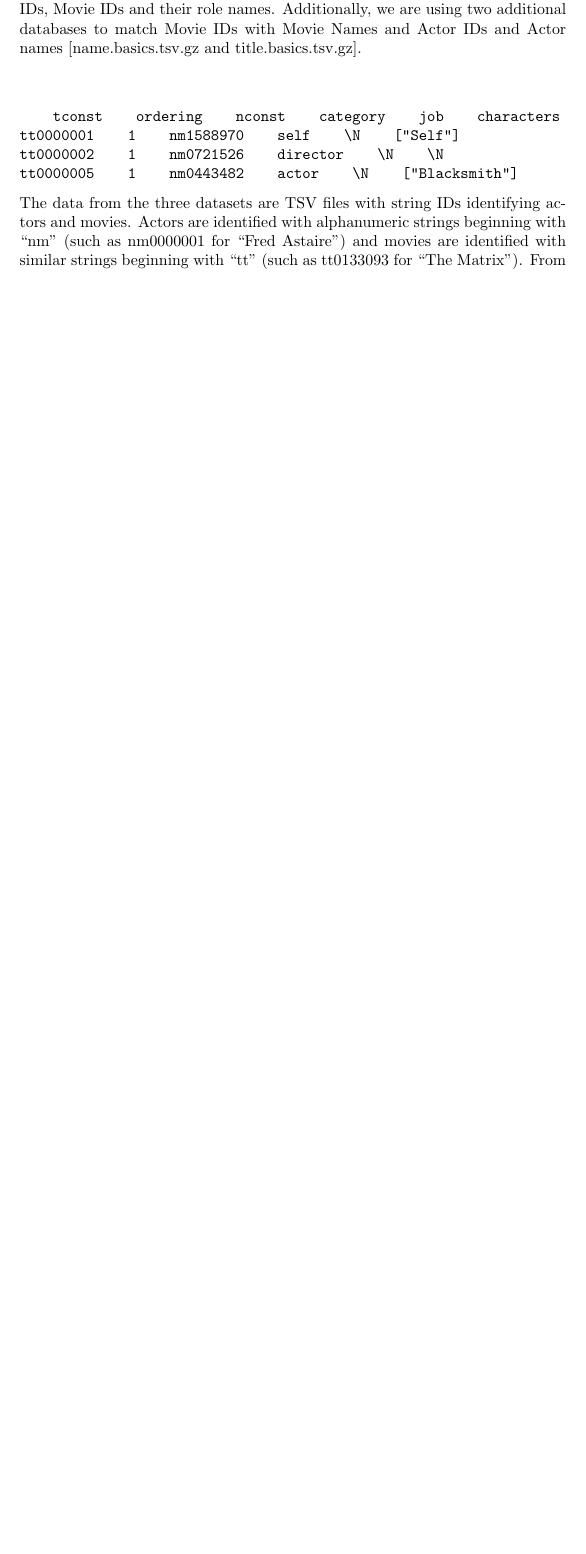
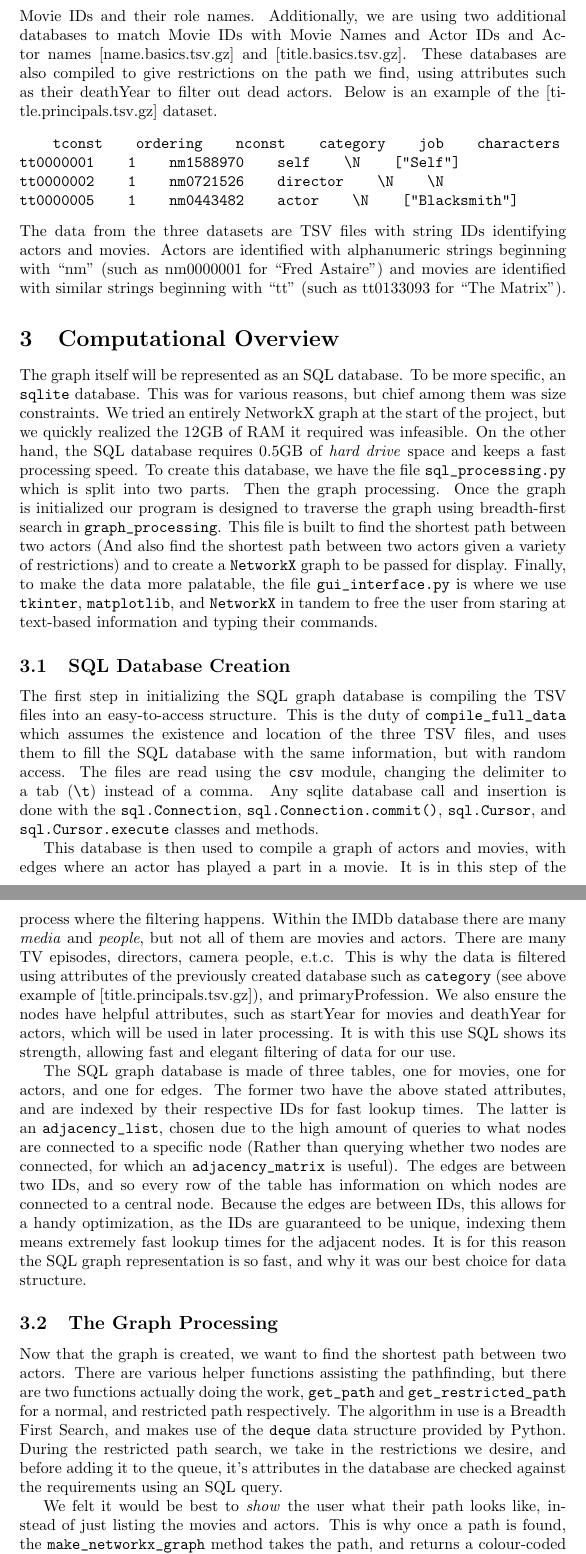
Before and after one commit to UniversalSaver/CSC111Project2, a LaTeX document (project_writeup/project_report.tex): part of page 2 of 4 before the commit and two parts of pages 2 and 3 of 6 after it, the two joined at a grey line, cut so that both start at the same text, the shorter picture padded with empty space. Compiled offline with pdfLaTeX.

Commit message:
Added a lot of text to the LaTeX document, compile it with your preferred tool :)

```diff
--- a/project_writeup/project_report.tex
+++ b/project_writeup/project_report.tex
@@ -21,8 +16,26 @@ It’s an amusing thought experiment, suggesting that Hollywood isn’t that big
-For our domain, we are going to use the IMDb movie datasets ("IMDB"). To make our connections we will use the [title.principals.tsv.gz] database; which contains every role in the various IMDb movies along with associated Actor IDs, Movie IDs and their role names. Additionally, we are using two additional databases to match Movie IDs with Movie Names and Actor IDs and Actor names [name.basics.tsv.gz and title.basics.tsv.gz].\\\\
+\section{The Datasets}
+For our domain, we are going to use the IMDb movie datasets (3). To make our connections we will use the [title.principals.tsv.gz] database; which contains every role in the various IMDb movies along with associated Actor IDs, Movie IDs and their role names. Additionally, we are using two additional databases to match Movie IDs with Movie Names and Actor IDs and Actor names [name.basics.tsv.gz] and [title.basics.tsv.gz]. These databases are also compiled to give restrictions on the path we find, using attributes such as their deathYear to filter out dead actors. Below is an example of the [title.principals.tsv.gz] dataset.
 \begin{verbatim}
     tconst    ordering    nconst    category    job    characters
 tt0000001    1    nm1588970    self    \N    ["Self"]
 tt0000002    1    nm0721526    director    \N    \N
 tt0000005    1    nm0443482    actor    \N    ["Blacksmith"]
 \end{verbatim}
-The data from the three datasets are TSV files with string IDs identifying actors and movies. Actors are identified with alphanumeric strings beginning with “nm” (such as nm0000001 for “Fred Astaire”) and movies are identified with similar strings beginning with “tt” (such as tt0133093 for “The Matrix”). From this dataset we will create individual nodes using the actor dataset, with actor IDs and actor names as attributes, then connect them with edges using the “principals” dataset with edges that have the attributes of the connecting movies (movie name and ID) to create a graph to represent our actor connectedness. Our vertices of this graph will be actors, with edges between actors being the existence of a movie they were both in. To find the connections and distances between actors, we will use pathfinding algorithms on our graphs, for which there have been many well documented examples we can pull on. Since we have an undirected, unweighted graph, we can just use BFS ("Breadth First Search"). However, we are also considering introducing weights to our edges if we can find a reasonable weighting scheme, and this might require more complex path-finding algorithm like Djikstra’s ("Find Shortest Paths using Dijkstra's Algorithm”) or A* ("A* search algorithm"). \\\\
+The data from the three datasets are TSV files with string IDs identifying actors and movies. Actors are identified with alphanumeric strings beginning with ``nm” (such as nm0000001 for ``Fred Astaire”) and movies are identified with similar strings beginning with ``tt” (such as tt0133093 for ``The Matrix”).
+
+\section{Computational Overview}
+The graph itself will be represented as an SQL database. To be more specific, an \verb+sqlite+ database. This was for various reasons, but chief among them was size constraints. We tried an entirely NetworkX graph at the start of the project, but we quickly realized the 12GB of RAM it required was infeasible. On the other hand, the SQL database requires 0.5GB of \emph{hard drive} space and keeps a fast processing speed. To create this database, we have the file \verb+sql_processing.py+ which is split into two parts. Then the graph processing. Once the graph is initialized our program is designed to traverse the graph using breadth-first search in \verb+graph_processing+. This file is built to find the shortest path between two actors (And also find the shortest path between two actors given a variety of restrictions) and to create a \verb+NetworkX+ graph to be passed for display. Finally, to make the data more palatable, the file \verb+gui_interface.py+ is where we use \verb+tkinter+, \verb+matplotlib+, and \verb+NetworkX+ in tandem to free the user from staring at text-based information and typing their commands.
+
+\subsection{SQL Database Creation}
+
+The first step in initializing the SQL graph database is compiling the TSV files into an easy-to-access structure. This is the duty of \verb!compile_full_data! which assumes the existence and location of the three TSV files, and uses them to fill the SQL database with the same information, but with random access. The files are read using the \verb!csv! module, changing the delimiter to a tab (\verb!\t!) instead of a comma. Any sqlite database call and insertion is done with the \verb!sql.Connection!, \verb!sql.Connection.commit()!, \verb!sql.Cursor!, and \verb!sql.Cursor.execute! classes and methods.
+
+This database is then used to compile a graph of actors and movies, with edges where an actor has played a part in a movie. It is in this step of the process where the filtering happens. Within the IMDb database there are many \emph{media} and \emph{people}, but not all of them are movies and actors. There are many TV episodes, directors, camera people, e.t.c. This is why the data is filtered using attributes of the previously created database such as \verb+category+ (see above example of [title.principals.tsv.gz]), and primaryProfession. We also ensure the nodes have helpful attributes, such as startYear for movies and deathYear for actors, which will be used in later processing. It is with this use SQL shows its strength, allowing fast and elegant filtering of data for our use.
+
+The SQL graph database is made of three tables, one for movies, one for actors, and one for edges. The former two have the above stated attributes, and are indexed by their respective IDs for fast lookup times. The latter is an \verb+adjacency_list+, chosen due to the high amount of queries to what nodes are connected to a specific node (Rather than querying whether two nodes are connected, for which an \verb+adjacency_matrix+ is useful). The edges are between two IDs, and so every row of the table has information on which nodes are connected to a central node. Because the edges are between IDs, this allows for a handy optimization, as the IDs are guaranteed to be unique, indexing them means extremely fast lookup times for the adjacent nodes. It is for this reason the SQL graph representation is so fast, and why it was our best choice for data structure.
+
+\subsection{The Graph Processing}
+
+Now that the graph is created, we want to find the shortest path between two actors. There are various helper functions assisting the pathfinding, but there are two functions actually doing the work, \verb+get_path+ and \verb+get_restricted_path+ for a normal, and restricted path respectively. The algorithm in use is a Breadth First Search, and makes use of the \verb+deque+ data structure provided by Python. During the restricted path search, we take in the restrictions we desire, and before adding it to the queue, it's attributes in the database are checked against the requirements using an SQL query.
+
+We felt it would be best to \emph{show} the user what their path looks like, instead of just listing the movies and actors. This is why once a path is found, the \verb!make_networkx_graph! method takes the path, and returns a colour-coded graph. Green for the end-points, salmon for the movies, and bisque for the people. This is done with the \verb+networkx.Graph+ class. Though we couldn't use it for the large database, its \verb!draw! methods made it invaluable in representing graphs, and the memory problem it created didn't exist on such a small scale.
```
Also changed, not shown: project_writeup/project_report.tex (40 more changed lines).
